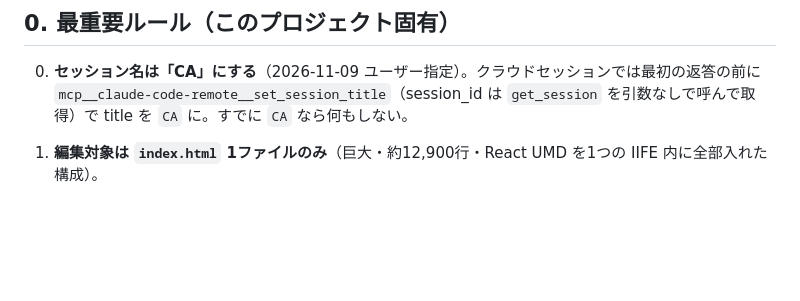
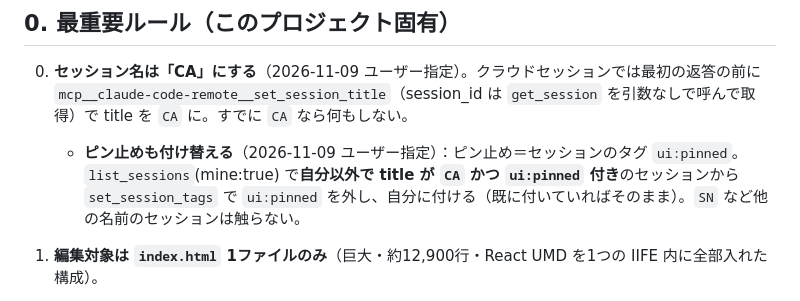
Before and after one commit to silva-shin02/chart-annotator, a Markdown page: CLAUDE.md, the part around the change. Rendered like a GitHub page; blank space fills up the shorter version.

Commit message:
docs: 新しい CA セッションへピン止めを付け替えるルールを追加
Co-Authored-By: Claude Opus 5.5 <noreply@anthropic.com>
Claude-Session: https://claude.ai/code/session_01Y7UHUKzF5UtTcXrxs59bvs

```diff
--- a/CLAUDE.md
+++ b/CLAUDE.md
@@ -18,6 +18,7 @@
 ## 0. 最重要ルール（このプロジェクト固有）
 
 0. **セッション名は「CA」にする**（2026-11-09 ユーザー指定）。クラウドセッションでは最初の返答の前に `mcp__claude-code-remote__set_session_title`（session_id は `get_session` を引数なしで呼んで取得）で title を `CA` に。すでに `CA` なら何もしない。
+   - **ピン止めも付け替える**（2026-11-09 ユーザー指定）：ピン止め＝セッションのタグ `ui:pinned`。`list_sessions`(mine:true) で**自分以外で title が `CA` かつ `ui:pinned` 付き**のセッションから `set_session_tags` で `ui:pinned` を外し、自分に付ける（既に付いていればそのまま）。`SN` など他の名前のセッションは触らない。
 
 1. **編集対象は `index.html` 1ファイルのみ**（巨大・約12,900行・React UMD を1つの IIFE 内に全部入れた構成）。
 2. **push のタイミング**：1つの依頼の修正がすべて終わってから、**まとめて1回 commit & push**（こまめに push しない）。
```
